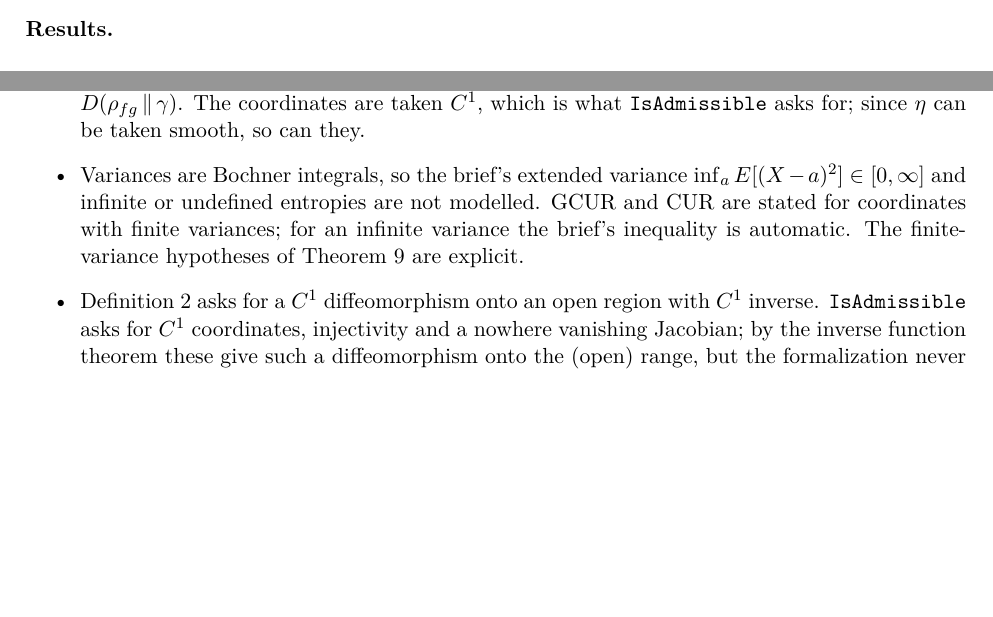
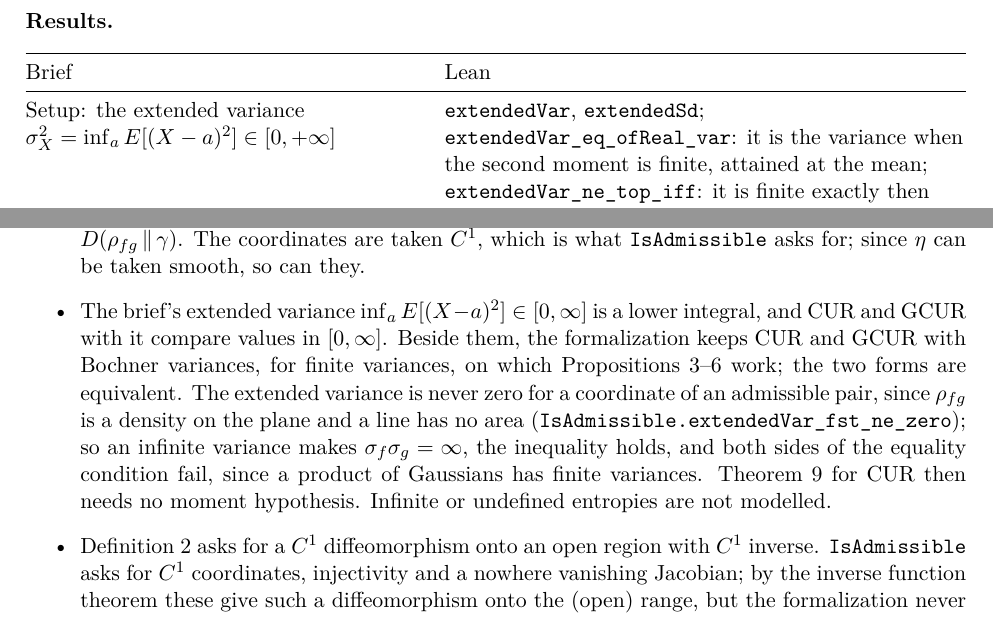
Before and after one commit to rwst/AoP-lean, a LaTeX document (briefs/ClassicalUncertaintyPrinciple/formalization-log.tex): two parts of pages 3 and 7 of 9 before the commit and two parts of pages 4 and 8 of 9 after it, joined at a grey line, cut so that both start at the same text, the shorter picture padded with empty space. Compiled offline with pdfLaTeX.

Commit message:
CUR and GCUR with the extended variance
Add the brief's extended variance inf_a E[(X - a)^2] in [0, ∞] and state
CUR and GCUR with it. The extended GCUR is equivalent to GCUR; the
extended CUR is CUR for finite canonical variances and automatic
otherwise, so Theorem 9 for CUR needs no moment hypothesis. Theorems 9
and 12 in this form join the comparator lane. A product of Cauchy
densities gives the remark "Entropy and variance".

Split the open problem on infinite entropy from the resolved one on the
extended variance.

Co-Authored-By: Claude Opus 5.5 <noreply@anthropic.com>

```diff
--- a/briefs/ClassicalUncertaintyPrinciple/formalization-log.tex
+++ b/briefs/ClassicalUncertaintyPrinciple/formalization-log.tex
@@ -230,16 +236,27 @@ CST, the uniform ensemble: $S[\rho_U] = \ln(\mu(U)/h^n)$, zero iff $\mu(U) = h^n
 {}[B]ZENT for several DOFs, ``the marginal of each independent DOF'' & \lean{isEnsemble_marginal}:
   the marginal is an ensemble; \lean{mean_marginal}, \lean{var_marginal}: with the means and
   variances of $q_i, p_i$ under $\rho$ \\
+Conditions GCUR and CUR & \lean{ExtendedGeneralizedUncertaintyRelation},
+  \lean{ExtendedUncertaintyRelation}, with extended variances, as in the brief;
+  \lean{GeneralizedUncertaintyRelation}, \lean{UncertaintyRelation}, with variances, for finite
+  ones. \lean{extendedGeneralizedUncertaintyRelation_iff}: the two GCURs are equivalent;
+  \lean{extendedUncertaintyRelation_iff}: so are the two CURs for finite canonical variances,
+  and \lean{extendedUncertaintyRelation_of_not_integrable}: otherwise the extended CUR holds \\
 GCUR reduces to CUR since $\{q, p\} = 1$ &
-  \lean{GeneralizedUncertaintyRelation.uncertaintyRelation}; \lean{poissonBracket_fst_snd};
-  \lean{densityFG_fst_snd}: $\rho_{qp} = \rho$ \\
+  \lean{GeneralizedUncertaintyRelation.uncertaintyRelation},
+  \lean{ExtendedGeneralizedUncertaintyRelation.extendedUncertaintyRelation};
+  \lean{poissonBracket_fst_snd}; \lean{densityFG_fst_snd}: $\rho_{qp} = \rho$ \\
 Theorem~8 & \lean{exists_ensemble_not_conditions}, with $\sigma_q = \sigma_p = \sqrt{h/4\pi e}$ \\
-Theorem~9, GCUR with its equality case & \lean{generalizedUncertaintyRelation_of_lowerEntropicBound};
+Theorem~9, GCUR with its equality case &
+  \lean{extendedGeneralizedUncertaintyRelation_of_lowerEntropicBound},
+  \lean{generalizedUncertaintyRelation_of_lowerEntropicBound};
   the inequality also as \lean{hbar_div_exp_mul_exp_le_sd_mul_sd} and
   \lean{IsNewVariables.hbar_div_exp_mul_exp_le_sd_mul_sd}; the equality case as
   \lean{IsNewVariables.sd_mul_sd_eq_hbar_div_exp_mul_exp_iff}, and then $(f, g)$ is onto up to a
   null set (\lean{volume_compl_range_eq_zero}) \\
-Theorem~9, CUR with its equality case & \lean{uncertaintyRelation_of_lowerEntropicBound}; the
+Theorem~9, CUR with its equality case &
+  \lean{extendedUncertaintyRelation_of_lowerEntropicBound}, with no moment hypothesis;
+  \lean{uncertaintyRelation_of_lowerEntropicBound}, for finite variances; the
   inequality also as \lean{uncertaintyPrinciple_of_lowerEntropicBound}, and for several DOFs
   \lean{uncertaintyPrinciplePhaseSpace_of_lowerEntropicBoundPhaseSpace}; the equality case also
   as \lean{sd_mul_sd_eq_hbar_div_exp_iff} and \lean{sd_mul_sd_eq_hbar_div_exp_iff_marginal} \\
@@ -248,7 +265,8 @@ Theorem~11 & \lean{exists_uncertaintyRelation_not_lowerEntropicBound}, for every
   the density as stated (\lean{correlatedGaussian}), $\sigma_q = s$, $\sigma_p = 3c$, CUR with
   its equality criterion, $S = -\ln 2$, and GCUR violated by $(q, p - 2\sqrt2(c/s)q)$; a second
   example, two small squares far apart: \lean{exists_not_lowerEntropicBound} \\
-Theorem~12 & \lean{lowerEntropicBound_of_generalizedUncertaintyRelation},
+Theorem~12 & \lean{lowerEntropicBound_iff_extendedGeneralizedUncertaintyRelation},
+  \lean{lowerEntropicBound_of_generalizedUncertaintyRelation},
   \lean{lowerEntropicBound_iff_generalizedUncertaintyRelation}; from \lean{HasGaussianFrames}
   alone, the same names with \lean{_of_hasGaussianFrames} \\
 Theorem~12, positive smooth $\rho_{qp}$ (via Proposition~5) &
@@ -258,8 +276,10 @@ Remark ``Convexity of the ensemble space'' & \lean{isEnsemble_mix}: a mixture of
   finite entropy is one; \lean{entropy_mix_bounds}:
   $0 \le S[\rho_\lambda] - \lambda S[\rho] - (1 - \lambda)S[\sigma] \le -\lambda\ln\lambda -
   (1 - \lambda)\ln(1 - \lambda)$, without the KL form of the middle term \\
-Remarks ``Infinite and undefined entropy'', ``Entropy and variance'', ``Bounded coordinate
-  ranges'' & not formalized \\
+Remark ``Entropy and variance'' & \lean{exists_isEnsemble_extendedVar_eq_top}: the product of
+  two standard Cauchy densities is an ensemble with $\sigma_q = \sigma_p = \infty$
+  (\lean{isEnsemble_cauchy}, \lean{not_integrable_sq_mul_cauchy}) \\
+Remarks ``Infinite and undefined entropy'', ``Bounded coordinate ranges'' & not formalized \\
 Conclusion: the uncertainty relation and the lower entropic bound in quantum mechanics &
   Not with the von Neumann entropy (see ``Problems found''). From the bound of
   Bia\l{}ynicki-Birula and Mycielski: \lean{heisenberg_of_entropicUncertainty}, and
@@ -318,10 +338,15 @@ Conclusion: the uncertainty relation and the lower entropic bound in quantum mec
   used as the inequality $D(\rho_{fg}\,\|\,G_{fg}) \le D(\rho_{fg}\,\|\,\gamma)$. The coordinates
   are taken $C^1$, which is what \lean{IsAdmissible} asks for; since $\eta$ can be taken smooth,
   so can they.
-\item Variances are Bochner integrals, so the brief's extended variance
-  $\inf_a E[(X - a)^2] \in [0, \infty]$ and infinite or undefined entropies are not modelled.
-  GCUR and CUR are stated for coordinates with finite variances; for an infinite variance the
-  brief's inequality is automatic. The finite-variance hypotheses of Theorem~9 are explicit.
+\item The brief's extended variance $\inf_a E[(X - a)^2] \in [0, \infty]$ is a lower
+  integral, and CUR and GCUR with it compare values in $[0, \infty]$. Beside them, the
+  formalization keeps CUR and GCUR with Bochner variances, for finite variances, on which
+  Propositions~3--6 work; the two forms are equivalent. The extended variance is never zero for
+  a coordinate of an admissible pair, since $\rho_{fg}$ is a density on the plane and a line has
+  no area (\lean{IsAdmissible.extendedVar_fst_ne_zero}); so an infinite variance makes
+  $\sigma_f\sigma_g = \infty$, the inequality holds, and both sides of the equality condition
+  fail, since a product of Gaussians has finite variances. Theorem~9 for CUR then needs no
+  moment hypothesis. Infinite or undefined entropies are not modelled.
 \item Definition~2 asks for a $C^1$ diffeomorphism onto an open region with $C^1$ inverse.
   \lean{IsAdmissible} asks for $C^1$ coordinates, injectivity and a nowhere vanishing Jacobian;
   by the inverse function theorem these give such a diffeomorphism onto the (open) range, but
```
Also changed, not shown: COMPARATOR.md (+1 -1 lines), briefs/ClassicalUncertaintyPrinciple/comparator/theorems.txt (+3 -0 lines), briefs/ClassicalUncertaintyPrinciple/open-problems.tex (+20 -9 lines), briefs/ClassicalUncertaintyPrinciple/formalization-log.pdf, briefs/ClassicalUncertaintyPrinciple/open-problems.pdf, briefs/ClassicalUncertaintyPrinciple/formalization-log.tex (8 more changed lines), 6 other files.
